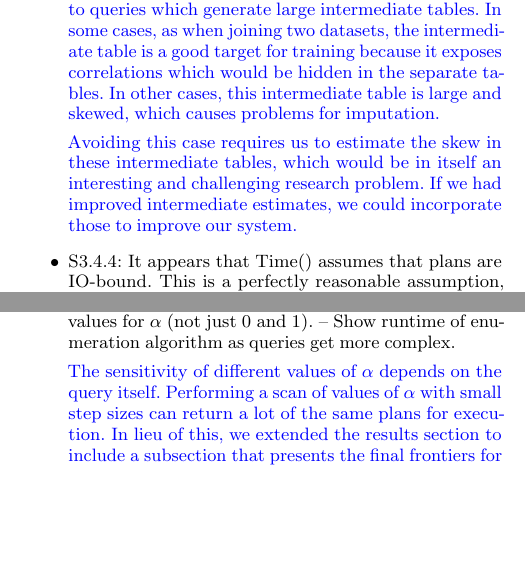
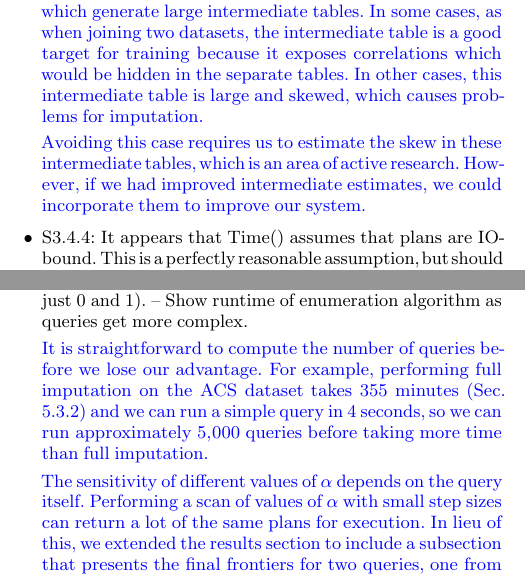
Before and after one commit to mitdbg/imputedb, a LaTeX document (rebuttal.tex): two parts of the columns of pages 2 and 4 of 4, joined at a grey line, cut so that both start at the same text, the shorter picture padded with empty space. Compiled offline with pdfLaTeX.

Commit message:
rebut: respond to point about # of queries

```diff
--- a/rebuttal.tex
+++ b/rebuttal.tex
@@ -2,6 +2,7 @@
 \usepackage[activate={true,nocompatibility},final,kerning=true,spacing=true,factor=1100,stretch=10,shrink=10]{microtype}
 \usepackage[subtle]{savetrees}
 \usepackage{xcolor}
+\usepackage{enumitem}
 \newcommand{\resp}[1]{{\color{blue}{#1}}}
 \newcommand{\todo}[1]{{\color{red}{\textit{#1}}}}
 \newcommand{\ProjectName}[0]{ImputeDB}
@@ -89,8 +90,8 @@ In our draft, new or significantly changed text is highlighted in {\color{blue}b
 
     \resp{This is a reasonable concern. Though often an appropriate proxy, optimizing for the maximum training set is flawed when the query requires the construction a large, skewed data set. The problem seems to be particular to queries which generate large intermediate tables. In some cases, as when joining two datasets, the intermediate table is a good target for training because it exposes correlations which would be hidden in the separate tables. In other cases, this intermediate table is large and skewed, which causes problems for imputation.
 
-    Avoiding this case requires us to estimate the skew in these intermediate tables, which would be in itself an interesting and challenging research problem. If we had improved intermediate
-    estimates, we could incorporate those to improve our system.
+      Avoiding this case requires us to estimate the skew in these intermediate tables, which is an area of active research.
+      However, if we had improved intermediate estimates, we could incorporate them to improve our system.
       }
     %\todo{Need a better explanation here.}
 
@@ -250,10 +251,13 @@ In our draft, new or significantly changed text is highlighted in {\color{blue}b
     -- Show runtime of enumeration algorithm as queries get more complex.
 
     \resp{
+      It is straightforward to compute the number of queries before we lose our advantage.
+      For example, performing full imputation on the ACS dataset takes 355 minutes (Sec. 5.3.2) and we can run a simple query in 4 seconds, so we can run approximately $5,000$ queries before taking more time than full imputation.
+
       The sensitivity of different values of $\alpha$ depends on the query itself. Performing a scan of values of $\alpha$ with small step sizes can return
       a lot of the same plans for execution. In lieu of this, we extended the results section to include a subsection that presents the final frontiers for
       two queries, one from each dataset used during evaluation. This frontier can be exposed to the user to help in their workflow.
-      \\
+
       We explored the planning times for queries with increasing number of joins by running additional experiments with up to 8 joins.
       The standard algorithm presented in the original version submitted handles
       up to 5 joins, with columns requiring imputation in all tables, with planning time of approximately one second or less. We added a small optimization to help reduce
```
Also changed, not shown: rebuttal.tex (10 more changed lines).
